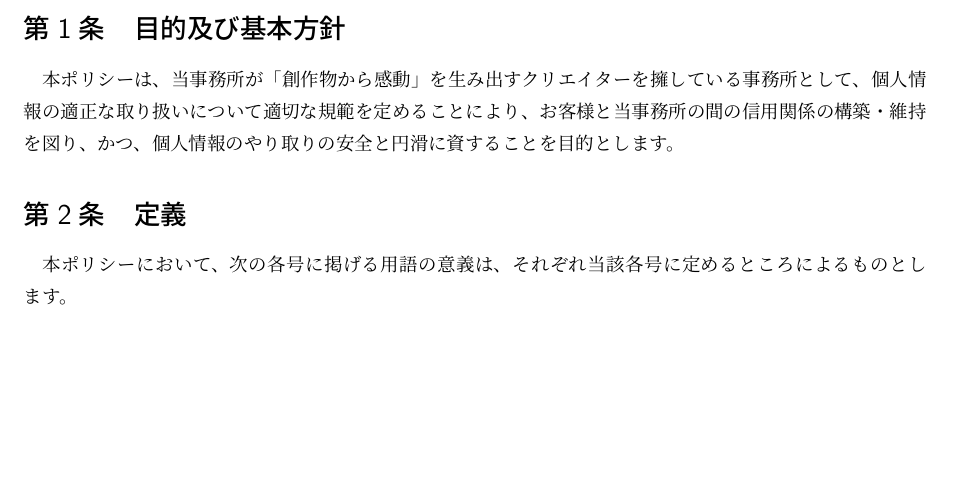
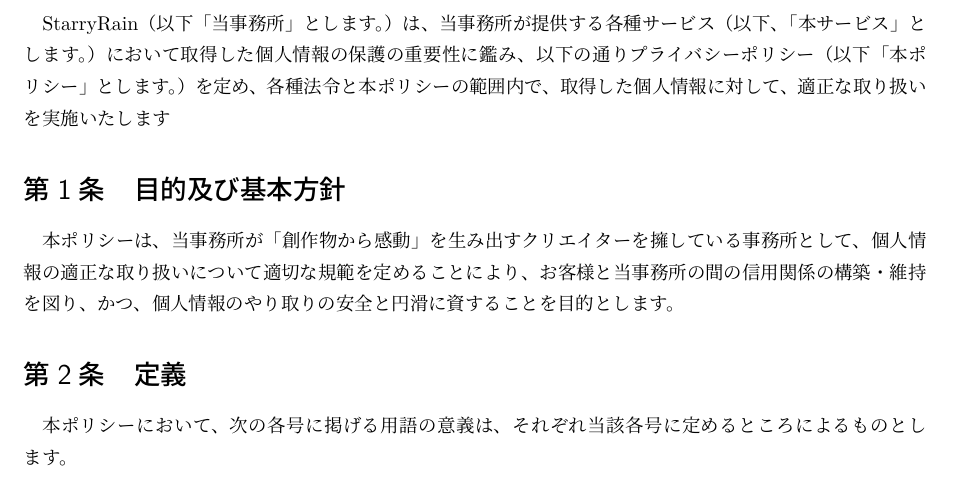
Before and after one commit to yosu-yosu/public-documents, a LaTeX document (privacy_policy_tex/privacy_policy.tex): part of page 3 of 7, cut at the place of the change, the shorter picture padded with empty space. The pictures show the PDF file privacy_policy_tex/privacy_policy.pdf that the author committed with the source.

Commit message:
Add(ppt): 前文

```diff
--- a/privacy_policy_tex/privacy_policy.tex
+++ b/privacy_policy_tex/privacy_policy.tex
@@ -4,14 +4,18 @@
 	colorlinks=true,
 	linkcolor=black,
 	urlcolor=black}
-\begin{document}
 
 \title{StarryRain プライバシーポリシー}
 \author{StarryRain/合同会社よすよす}
+
+
+\begin{document}
 \maketitle
 
 \tableofcontents
 \clearpage
+
+StarryRain（以下「当事務所」とします。）は、当事務所が提供する各種サービス（以下、「本サービス」とします。）において取得した個人情報の保護の重要性に鑑み、以下の通りプライバシーポリシー（以下「本ポリシー」とします。）を定め、各種法令と本ポリシーの範囲内で、取得した個人情報に対して、適正な取り扱いを実施いたします
 \renewcommand{\thesection}{第\arabic{section}条}
 \section{目的及び基本方針}
 本ポリシーは、当事務所が「創作物から感動」を生み出すクリエイターを擁している事務所として、個人情報の適正な取り扱いについて適切な規範を定めることにより、お客様と当事務所の間の信用関係の構築・維持を図り、かつ、個人情報のやり取りの安全と円滑に資することを目的とします。
```
Also changed, not shown: privacy_policy_tex/privacy_policy.pdf.
